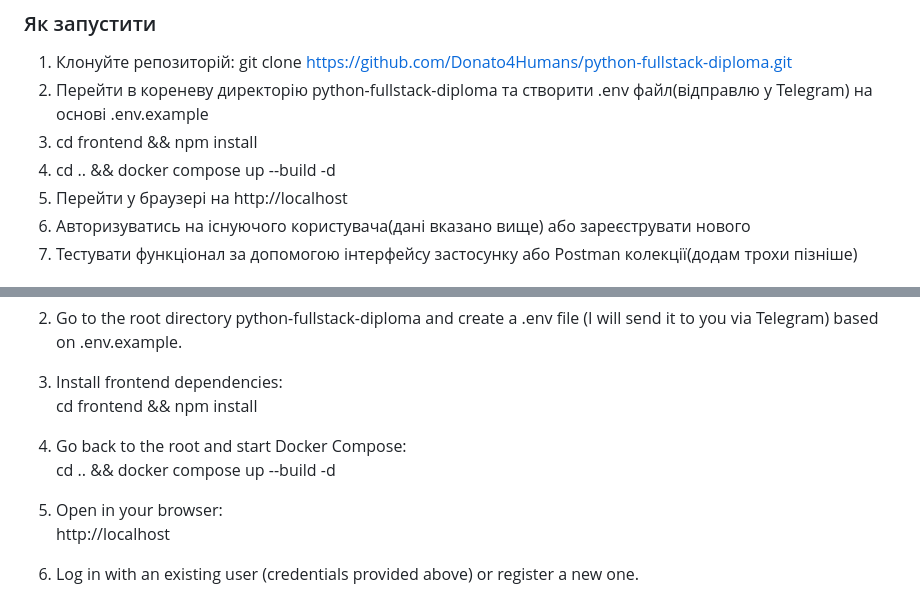
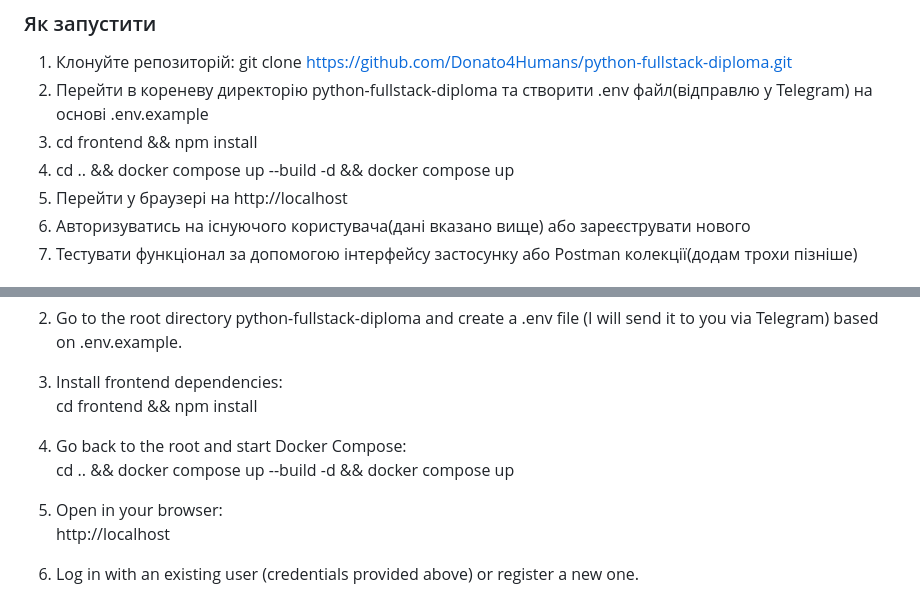
Before and after one commit to Donato4Humans/python-fullstack-diploma, a Markdown page: README.md, 2 parts joined by grey strips. Rendered like a GitHub page.

Commit message:
- minor change readme

```diff
--- a/README.md
+++ b/README.md
@@ -43,7 +43,7 @@ Piyachok — це сучасний веб-додаток, який допома
 1. Клонуйте репозиторій: git clone https://github.com/Donato4Humans/python-fullstack-diploma.git
 2. Перейти в кореневу директорію python-fullstack-diploma та створити .env файл(відправлю у Telegram) на основі .env.example
 3. cd frontend && npm install
-4. cd .. && docker compose up --build -d
+4. cd .. && docker compose up --build -d && docker compose up
 5. Перейти у браузері на http://localhost
 6. Авторизуватись на існуючого користувача(дані вказано вище) або зареєструвати нового
 7. Тестувати функціонал за допомогою інтерфейсу застосунку або Postman колекції(додам трохи пізніше)
@@ -103,7 +103,7 @@ The application emphasizes safety, minimalistic design, and a smooth user experi
    cd frontend && npm install
 
 4. Go back to the root and start Docker Compose:
-   cd .. && docker compose up --build -d
+   cd .. && docker compose up --build -d && docker compose up
 
 5. Open in your browser:
    http://localhost
```
